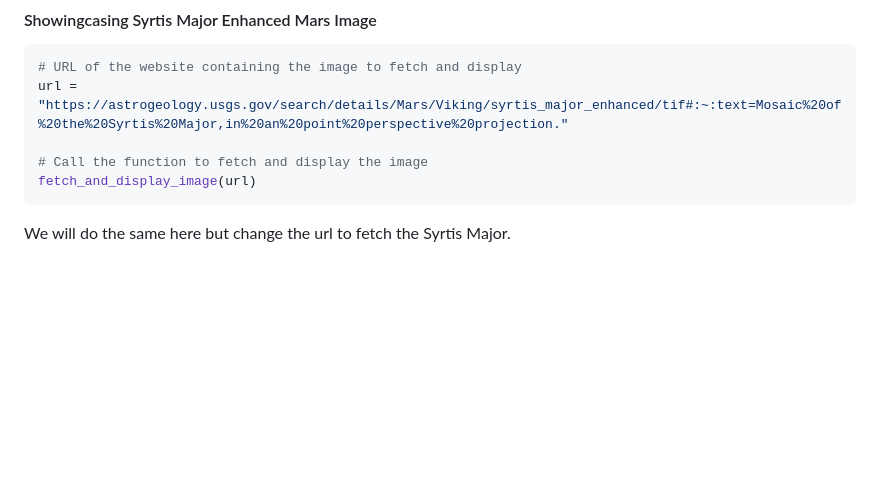
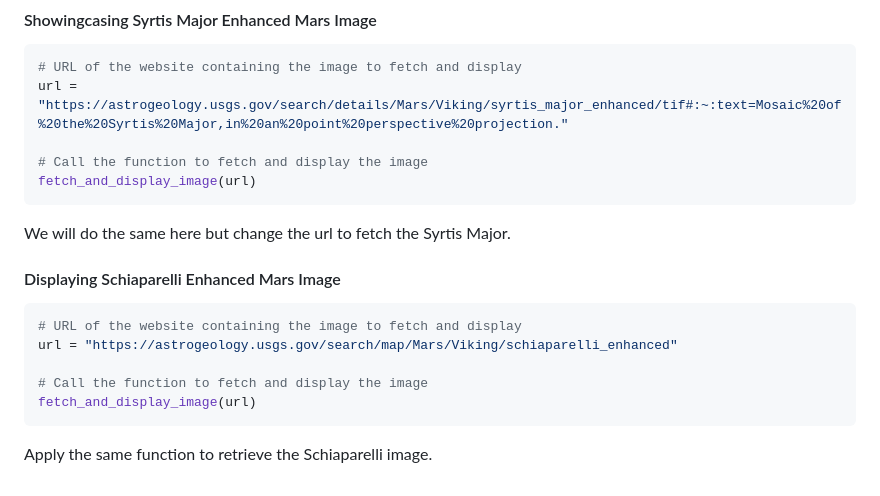
Before and after one commit to JeremyTallant/web-scraping-challenge, a Markdown page: README.md, the part around the change. GitHub-like rendering; blank space fills up the shorter version.

Commit message:
added schiaparelli image

````diff
--- a/README.md
+++ b/README.md
@@ -171,3 +171,12 @@ url = "https://astrogeology.usgs.gov/search/details/Mars/Viking/syrtis_major_enh
 fetch_and_display_image(url)
 ```
 We will do the same here but change the url to fetch the Syrtis Major.
+#### Displaying Schiaparelli Enhanced Mars Image
+```python
+# URL of the website containing the image to fetch and display
+url = "https://astrogeology.usgs.gov/search/map/Mars/Viking/schiaparelli_enhanced"
+
+# Call the function to fetch and display the image
+fetch_and_display_image(url)
+```
+Apply the same function to retrieve the Schiaparelli image.
````
